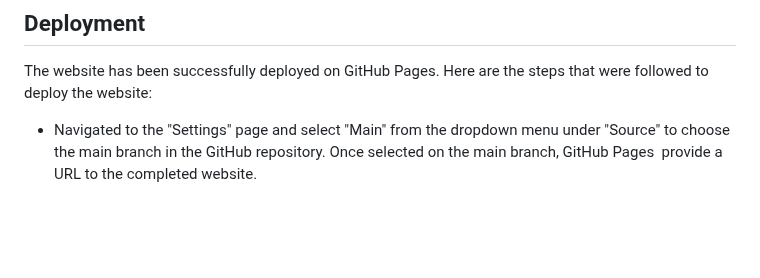
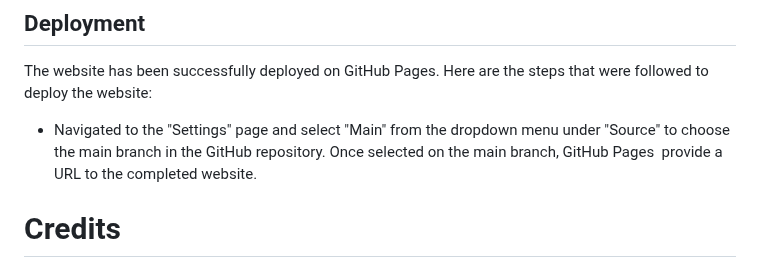
Before and after one commit to Filmon-gh/Delicous-Den, a Markdown page: README.md, the part around the change. GitHub-like rendering; blank space fills up the shorter version.

```diff
--- a/README.md
+++ b/README.md
@@ -132,3 +132,5 @@ During the testing process, I identified and resolved any issues related to the
 ## Deployment
 The website has been successfully deployed on GitHub Pages. Here are the steps that were followed to deploy the website:
  - Navigated to the "Settings" page and select "Main" from the dropdown menu under "Source" to choose the main branch in the GitHub repository. Once selected on the main branch, GitHub Pages  provide a URL to the completed website.
+
+# Credits
```
